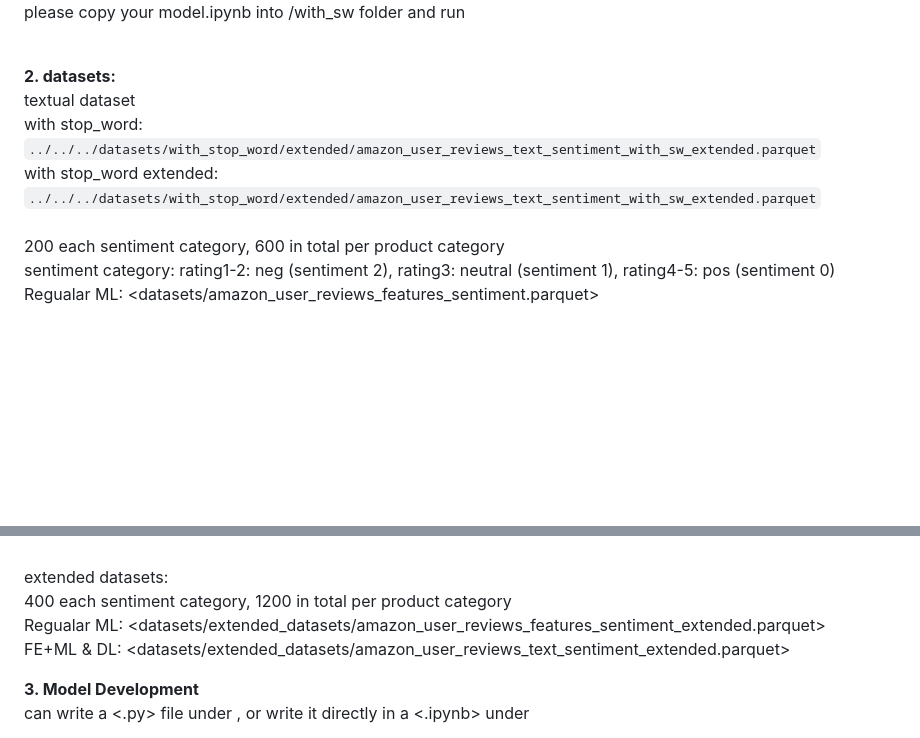
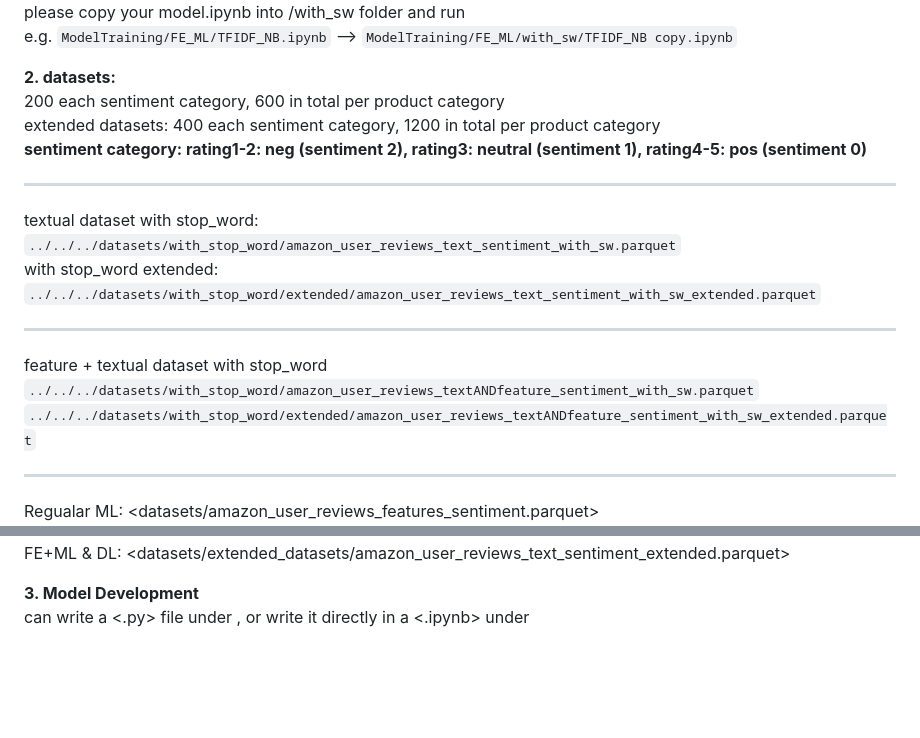
Before and after one commit to yifeica0/ECS171-Group8, a Markdown page: README.md, 2 parts joined by grey strips. GitHub-like rendering; blank space fills up the shorter version.

Commit message:
chore: revise README

```diff
--- a/README.md
+++ b/README.md
@@ -15,14 +17,25 @@ to retrain with dataset with stop word<br>
 please copy your model.ipynb into /with_sw folder and run<br>
+e.g. `ModelTraining/FE_ML/TFIDF_NB.ipynb` --> `ModelTraining/FE_ML/with_sw/TFIDF_NB copy.ipynb`
 <br>
 
 **2. datasets:**<br>
-textual dataset<br>
-with stop_word:<br>
-`../../../datasets/with_stop_word/extended/amazon_user_reviews_text_sentiment_with_sw_extended.parquet`<br>
+200 each sentiment category, 600 in total per product category<br>
+extended datasets: 400 each sentiment category, 1200 in total per product category<br>
+**sentiment category: rating1-2: neg (sentiment 2), rating3: neutral (sentiment 1), rating4-5: pos (sentiment 0)**
+
+----
+
+textual dataset with stop_word:<br>
+`../../../datasets/with_stop_word/amazon_user_reviews_text_sentiment_with_sw.parquet`<br>
 with stop_word extended:<br>
 `../../../datasets/with_stop_word/extended/amazon_user_reviews_text_sentiment_with_sw_extended.parquet`<br>
-<br>
-200 each sentiment category, 600 in total per product category<br>
-sentiment category: rating1-2: neg (sentiment 2), rating3: neutral (sentiment 1), rating4-5: pos (sentiment 0)
-\
+
+----
+
+feature + textual dataset with stop_word<br>
+`../../../datasets/with_stop_word/amazon_user_reviews_textANDfeature_sentiment_with_sw.parquet`
+`../../../datasets/with_stop_word/extended/amazon_user_reviews_textANDfeature_sentiment_with_sw_extended.parquet`
+
+----
+
 Regualar ML: <datasets/amazon_user_reviews_features_sentiment.parquet><br>
@@ -29,8 +47,4 @@ Regualar ML: <datasets/amazon_user_reviews_features_sentiment.parquet><br>
 FE+ML & DL: <datasets/amazon_user_reviews_text_sentiment.parquet><br>
-\
-extended datasets:<br>
-400 each sentiment category, 1200 in total per product category<br>
-Regualar ML: <datasets/extended_datasets/amazon_user_reviews_features_sentiment_extended.parquet><br>
 FE+ML & DL: <datasets/extended_datasets/amazon_user_reviews_text_sentiment_extended.parquet><br>
 
 **3. Model Development**<br>
```
Also changed, not shown: other parts of README.md (+9 -2 lines).
